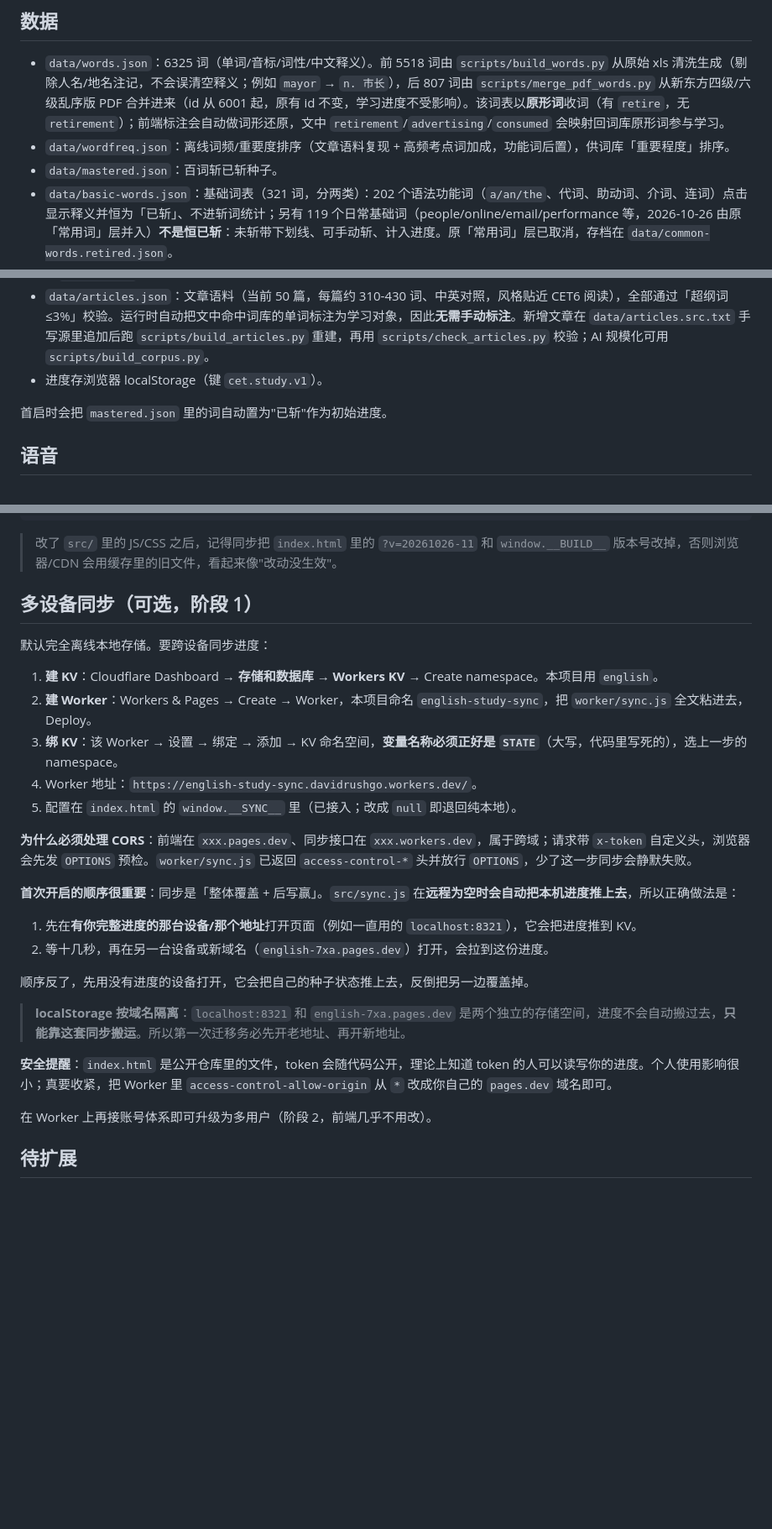
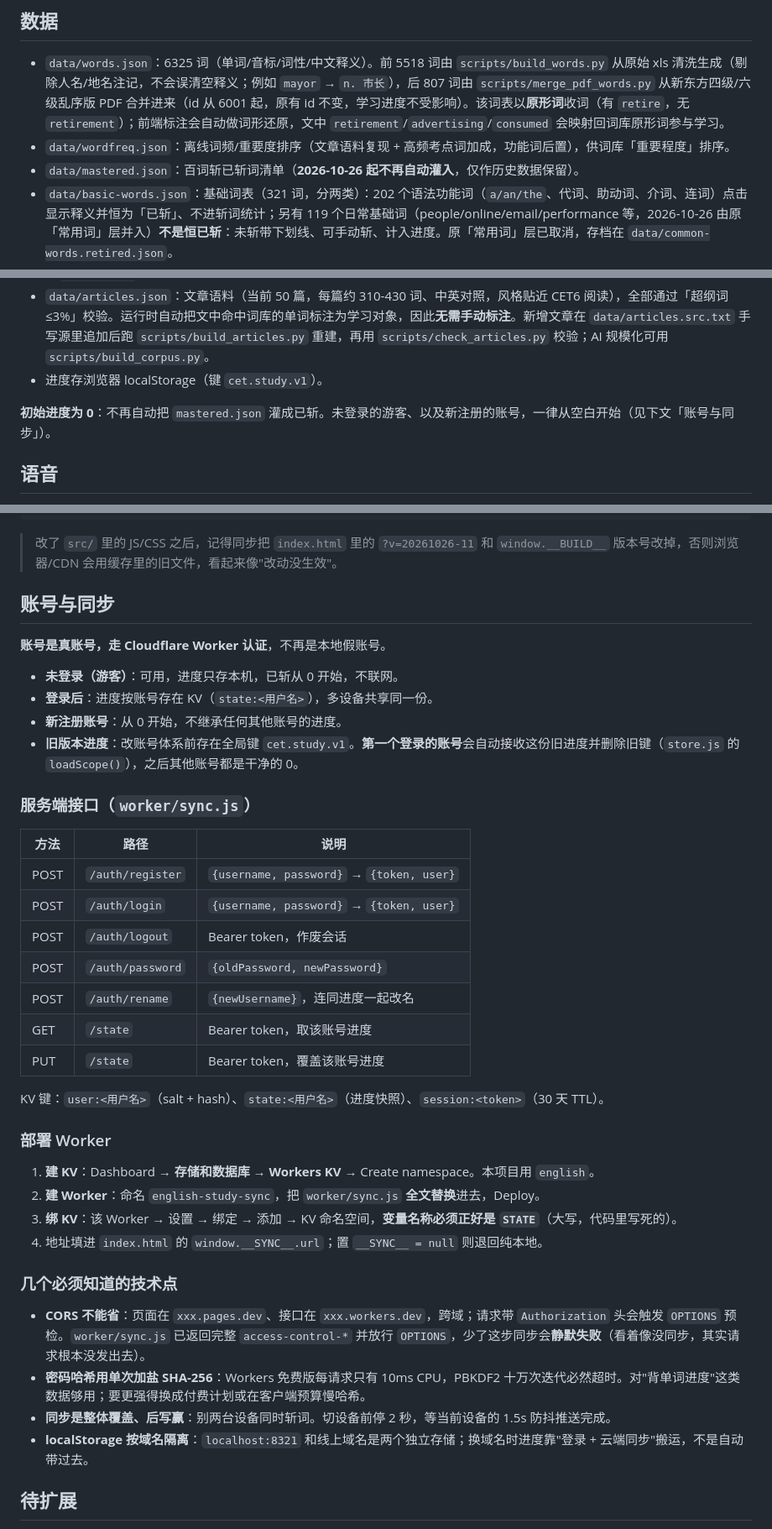
Before and after one commit to davidwebpage/English-exams-study, a Markdown page: README.md, 3 parts joined by grey strips. Shown at 84% size. GitHub-like rendering; blank space fills up the shorter version.

Commit message:
docs: README 更新为真账号体系，说明游客/新账号从 0 开始与旧进度迁移规则

```diff
--- a/README.md
+++ b/README.md
@@ -24,13 +24,13 @@ python scripts/serve.py 9000     # 自定义端口
 
 - `data/words.json`：6325 词（单词/音标/词性/中文释义）。前 5518 词由 `scripts/build_words.py` 从原始 xls 清洗生成（剔除人名/地名注记，不会误清空释义；例如 `mayor` → `n. 市长`），后 807 词由 `scripts/merge_pdf_words.py` 从新东方四级/六级乱序版 PDF 合并进来（id 从 6001 起，原有 id 不变，学习进度不受影响）。该词表以**原形词**收词（有 `retire`，无 `retirement`）；前端标注会自动做词形还原，文中 `retirement`/`advertising`/`consumed` 会映射回词库原形词参与学习。
 - `data/wordfreq.json`：离线词频/重要度排序（文章语料复现 + 高频考点词加成，功能词后置），供词库「重要程度」排序。
-- `data/mastered.json`：百词斩已斩种子。
+- `data/mastered.json`：百词斩已斩词清单（**2026-10-26 起不再自动灌入**，仅作历史数据保留）。
 - `data/basic-words.json`：基础词表（321 词，分两类）：202 个语法功能词（`a/an/the`、代词、助动词、介词、连词）点击显示释义并恒为「已斩」、不进斩词统计；另有 119 个日常基础词（people/online/email/performance 等，2026-10-26 由原「常用词」层并入）**不是恒已斩**：未斩带下划线、可手动斩、计入进度。原「常用词」层已取消，存档在 `data/common-words.retired.json`。
 - `data/extra-words.json`：超纲词表（**79 词**，含 `algorithm` 这类学术词，也含 `pay`、`parent`、`patience`、`app` 这类新东方两份表未收的基础实词），**每个超纲词都有音标和中文释义**；阅读中标注「超纲」；能还原成大纲原形的词（如 `flexibility`→`flexible`、`consumed`→`consume`）不在此表，由运行时词形还原归为变形词——还原规则覆盖复数（含 `-ies/-ves`）、过去式/过去分词（含不规则表）、`-ing`、比较级/最高级（`deepest`→`deep`、`busiest`→`busy`）、所有格（`candidate's`）与常见派生后缀。
 - `data/articles.json`：文章语料（当前 50 篇，每篇约 310-430 词、中英对照，风格贴近 CET6 阅读），全部通过「超纲词 ≤3%」校验。运行时自动把文中命中词库的单词标注为学习对象，因此**无需手动标注**。新增文章在 `data/articles.src.txt` 手写源里追加后跑 `scripts/build_articles.py` 重建，再用 `scripts/check_articles.py` 校验；AI 规模化可用 `scripts/build_corpus.py`。
 - 进度存浏览器 localStorage（键 `cet.study.v1`）。
 
-首启时会把 `mastered.json` 里的词自动置为"已斩"作为初始进度。
+**初始进度为 0**：不再自动把 `mastered.json` 灌成已斩。未登录的游客、以及新注册的账号，一律从空白开始（见下文「账号与同步」）。
 
 ## 语音
 
@@ -84,30 +84,42 @@ git push                     # 推上去，Cloudflare Pages 自动更新
 > 改了 `src/` 里的 JS/CSS 之后，记得同步把 `index.html` 里的 `?v=20261026-11` 和 `window.__BUILD__` 版本号改掉，否则浏览器/CDN 会用缓存里的旧文件，看起来像"改动没生效"。
 
 
-## 多设备同步（可选，阶段 1）
+## 账号与同步
 
-默认完全离线本地存储。要跨设备同步进度：
+**账号是真账号，走 Cloudflare Worker 认证**，不再是本地假账号。
 
-1. **建 KV**：Cloudflare Dashboard → **存储和数据库 → Workers KV** → Create namespace。本项目用 `english`。
-2. **建 Worker**：Workers & Pages → Create → Worker，本项目命名 `english-study-sync`，把 `worker/sync.js` 全文粘进去，Deploy。
-3. **绑 KV**：该 Worker → 设置 → 绑定 → 添加 → KV 命名空间，**变量名称必须正好是 `STATE`**（大写，代码里写死的），选上一步的 namespace。
-4. Worker 地址：`https://english-study-sync.davidrushgo.workers.dev/`。
-5. 配置在 `index.html` 的 `window.__SYNC__` 里（已接入；改成 `null` 即退回纯本地）。
+- **未登录（游客）**：可用，进度只存本机，已斩从 0 开始，不联网。
+- **登录后**：进度按账号存在 KV（`state:<用户名>`），多设备共享同一份。
+- **新注册账号**：从 0 开始，不继承任何其他账号的进度。
+- **旧版本进度**：改账号体系前存在全局键 `cet.study.v1`。**第一个登录的账号**会自动接收这份旧进度并删除旧键（`store.js` 的 `loadScope()`），之后其他账号都是干净的 0。
 
-**为什么必须处理 CORS**：前端在 `xxx.pages.dev`、同步接口在 `xxx.workers.dev`，属于跨域；请求带 `x-token` 自定义头，浏览器会先发 `OPTIONS` 预检。`worker/sync.js` 已返回 `access-control-*` 头并放行 `OPTIONS`，少了这一步同步会静默失败。
+### 服务端接口（`worker/sync.js`）
 
-**首次开启的顺序很重要**：同步是「整体覆盖 + 后写赢」。`src/sync.js` 在**远程为空时会自动把本机进度推上去**，所以正确做法是：
+| 方法 | 路径 | 说明 |
+|---|---|---|
+| POST | `/auth/register` | `{username, password}` → `{token, user}` |
+| POST | `/auth/login` | `{username, password}` → `{token, user}` |
+| POST | `/auth/logout` | Bearer token，作废会话 |
+| POST | `/auth/password` | `{oldPassword, newPassword}` |
+| POST | `/auth/rename` | `{newUsername}`，连同进度一起改名 |
+| GET | `/state` | Bearer token，取该账号进度 |
+| PUT | `/state` | Bearer token，覆盖该账号进度 |
 
-1. 先在**有你完整进度的那台设备/那个地址**打开页面（例如一直用的 `localhost:8321`），它会把进度推到 KV。
-2. 等十几秒，再在另一台设备或新域名（`english-7xa.pages.dev`）打开，会拉到这份进度。
+KV 键：`user:<用户名>`（salt + hash）、`state:<用户名>`（进度快照）、`session:<token>`（30 天 TTL）。
 
-顺序反了，先用没有进度的设备打开，它会把自己的种子状态推上去，反倒把另一边覆盖掉。
+### 部署 Worker
 
-> **localStorage 按域名隔离**：`localhost:8321` 和 `english-7xa.pages.dev` 是两个独立的存储空间，进度不会自动搬过去，**只能靠这套同步搬运**。所以第一次迁移务必先开老地址、再开新地址。
+1. **建 KV**：Dashboard → **存储和数据库 → Workers KV** → Create namespace。本项目用 `english`。
+2. **建 Worker**：命名 `english-study-sync`，把 `worker/sync.js` **全文替换**进去，Deploy。
+3. **绑 KV**：该 Worker → 设置 → 绑定 → 添加 → KV 命名空间，**变量名称必须正好是 `STATE`**（大写，代码里写死的）。
+4. 地址填进 `index.html` 的 `window.__SYNC__.url`；置 `__SYNC__ = null` 则退回纯本地。
 
-**安全提醒**：`index.html` 是公开仓库里的文件，token 会随代码公开，理论上知道 token 的人可以读写你的进度。个人使用影响很小；真要收紧，把 Worker 里 `access-control-allow-origin` 从 `*` 改成你自己的 `pages.dev` 域名即可。
+### 几个必须知道的技术点
 
-在 Worker 上再接账号体系即可升级为多用户（阶段 2，前端几乎不用改）。
+- **CORS 不能省**：页面在 `xxx.pages.dev`、接口在 `xxx.workers.dev`，跨域；请求带 `Authorization` 头会触发 `OPTIONS` 预检。`worker/sync.js` 已返回完整 `access-control-*` 并放行 `OPTIONS`，少了这步同步会**静默失败**（看着像没同步，其实请求根本没发出去）。
+- **密码哈希用单次加盐 SHA-256**：Workers 免费版每请求只有 10ms CPU，PBKDF2 十万次迭代必然超时。对"背单词进度"这类数据够用；要更强得换成付费计划或在客户端预算慢哈希。
+- **同步是整体覆盖、后写赢**：别两台设备同时斩词。切设备前停 2 秒，等当前设备的 1.5s 防抖推送完成。
+- **localStorage 按域名隔离**：`localhost:8321` 和线上域名是两个独立存储；换域名时进度靠"登录 + 云端同步"搬运，不是自动带过去。
 
 
 ## 待扩展
```
